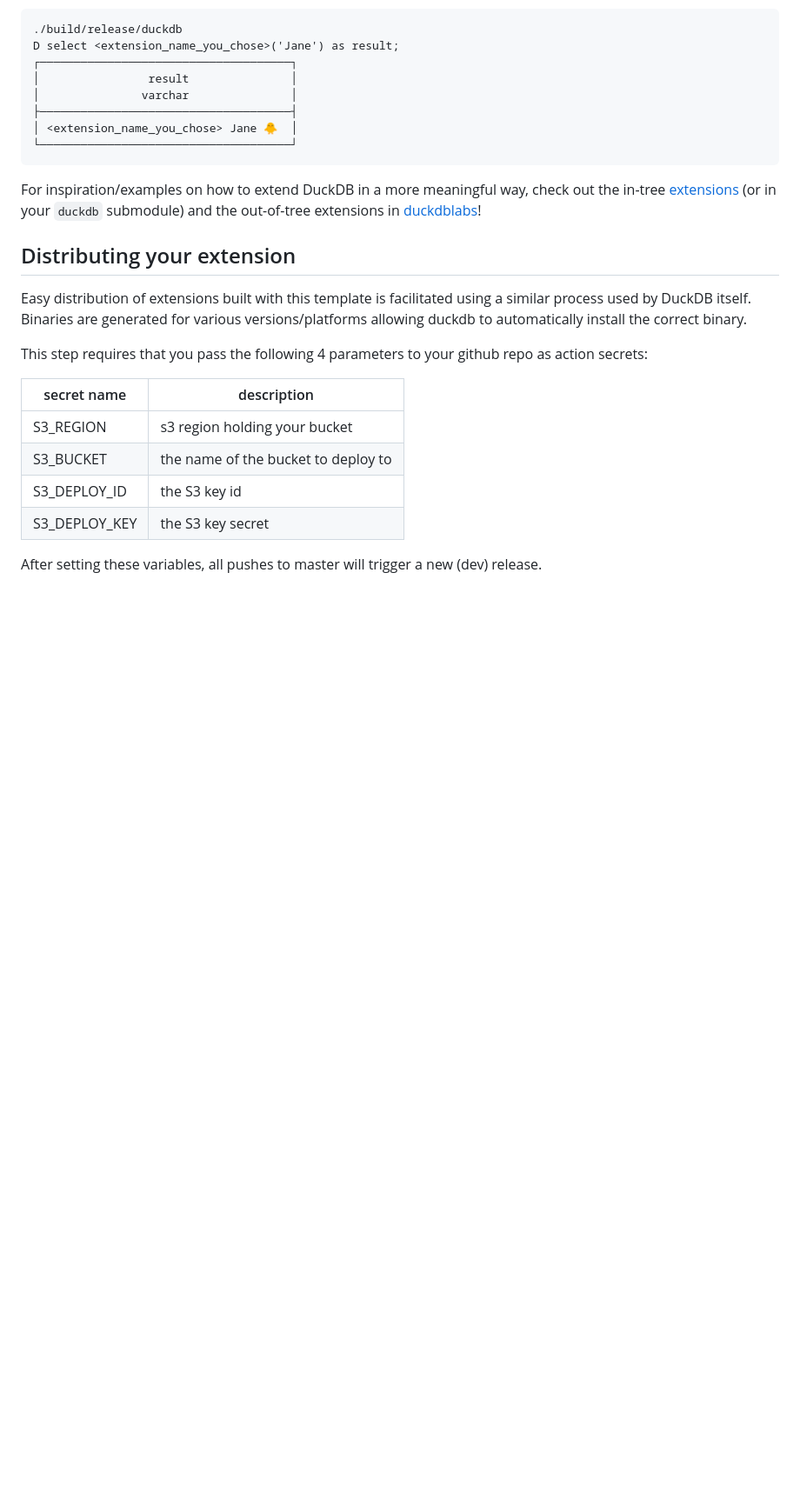
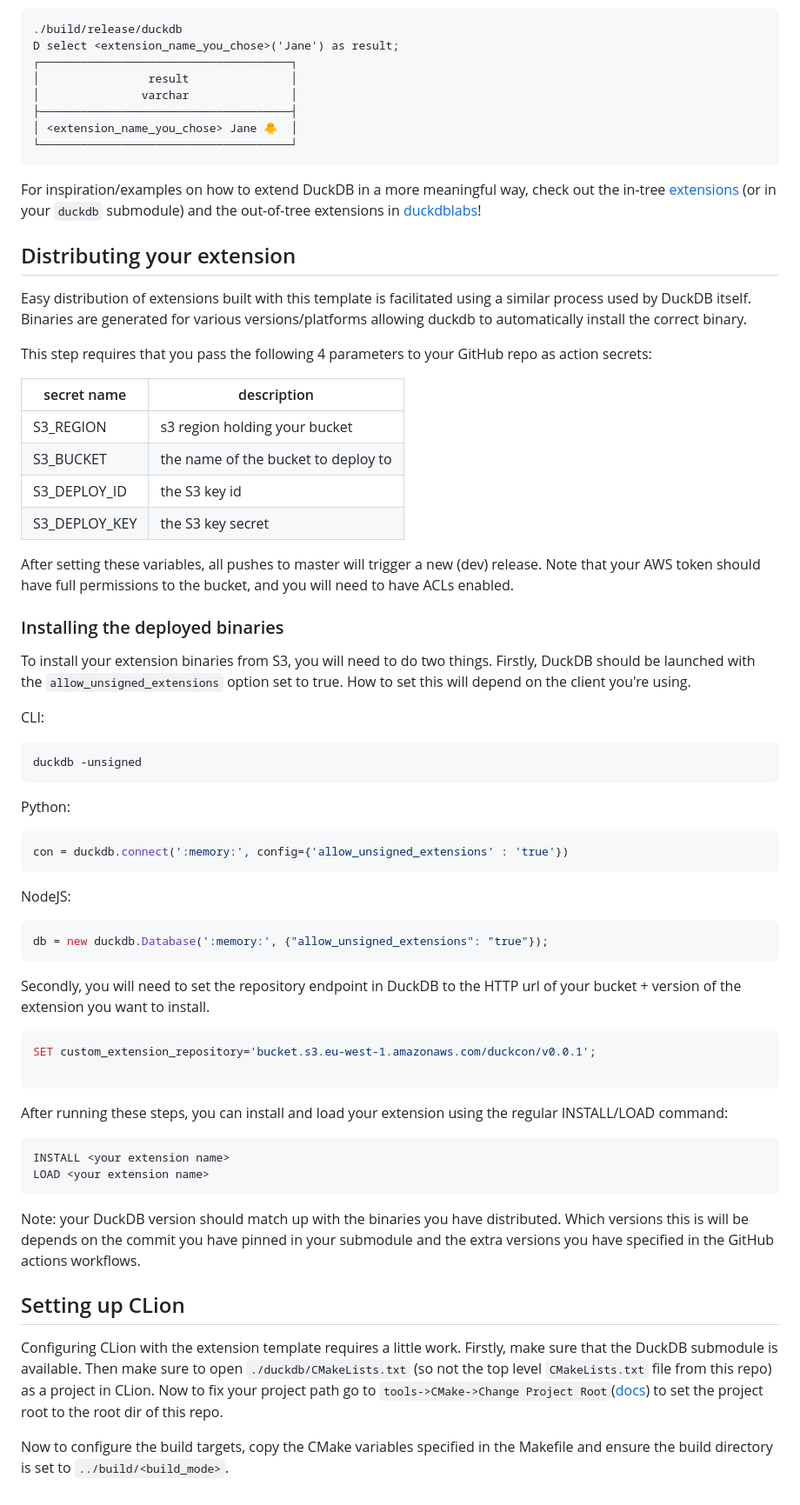
Before and after one commit to iwinalbert/deferred-columns, a Markdown page: README.md, the part around the change. Shown at 87% size. Rendered like a GitHub page; blank space fills up the shorter version.

Commit message:
clarified Clion and extension binary installation

````diff
--- a/README.md
+++ b/README.md
@@ -65,12 +65,15 @@ D select <extension_name_you_chose>('Jane') as result;
 └─────────────────────────────────────┘
 ```
 
-For inspiration/examples on how to extend DuckDB in a more meaningful way, check out the in-tree [extensions](https://github.com/duckdb/duckdb/tree/master/extension) (or in your `duckdb` submodule) and the out-of-tree extensions in [duckdblabs](https://github.com/duckdblabs)!
+For inspiration/examples on how to extend DuckDB in a more meaningful way, check out the in-tree
+[extensions](https://github.com/duckdb/duckdb/tree/master/extension) (or in your `duckdb` submodule) and the
+out-of-tree extensions in [duckdblabs](https://github.com/duckdblabs)!
 
 ## Distributing your extension
-Easy distribution of extensions built with this template is facilitated using a similar process used by DuckDB itself. Binaries are generated for various versions/platforms allowing duckdb to automatically install the correct binary.
+Easy distribution of extensions built with this template is facilitated using a similar process used by DuckDB itself.
+Binaries are generated for various versions/platforms allowing duckdb to automatically install the correct binary.
 
-This step requires that you pass the following 4 parameters to your github repo as action secrets:
+This step requires that you pass the following 4 parameters to your GitHub repo as action secrets:
 
 | secret name   | description                         |
 | ------------- | ----------------------------------- |
@@ -79,4 +82,48 @@ This step requires that you pass the following 4 parameters to your github repo
 | S3_DEPLOY_ID  | the S3 key id                       |
 | S3_DEPLOY_KEY | the S3 key secret                   |
 
-After setting these variables, all pushes to master will trigger a new (dev) release.
+After setting these variables, all pushes to master will trigger a new (dev) release. Note that your AWS token should
+have full permissions to the bucket, and you will need to have ACLs enabled.
+
+### Installing the deployed binaries
+To install your extension binaries from S3, you will need to do two things. Firstly, DuckDB should be launched with the
+`allow_unsigned_extensions` option set to true. How to set this will depend on the client you're using.
+
+CLI:
+```shell
+duckdb -unsigned
+```
+
+Python:
+```python
+con = duckdb.connect(':memory:', config={'allow_unsigned_extensions' : 'true'})
+```
+
+NodeJS:
+```js
+db = new duckdb.Database(':memory:', {"allow_unsigned_extensions": "true"});
+```
+
+Secondly, you will need to set the repository endpoint in DuckDB to the HTTP url of your bucket + version of the extension
+you want to install.
+```sql
+SET custom_extension_repository='bucket.s3.eu-west-1.amazonaws.com/duckcon/v0.0.1';
+
+```
+
+After running these steps, you can install and load your extension using the regular INSTALL/LOAD command:
+```sql
+INSTALL <your extension name>
+LOAD <your extension name>
+```
+Note: your DuckDB version should match up with the binaries you have distributed. Which versions this is will be
+depends on the commit you have pinned in your submodule and the extra versions you have specified in the GitHub actions
+workflows.
+
+## Setting up CLion
+Configuring CLion with the extension template requires a little work. Firstly, make sure that the DuckDB submodule is available.
+Then make sure to open `./duckdb/CMakeLists.txt` (so not the top level `CMakeLists.txt` file from this repo) as a project in CLion.
+Now to fix your project path go to `tools->CMake->Change Project Root`([docs](https://www.jetbrains.com/help/clion/change-project-root-directory.html)) to set the project root to the root dir of this repo.
+
+Now to configure the build targets, copy the CMake variables specified in the Makefile and ensure
+the build directory is set to `../build/<build_mode>`.
````
